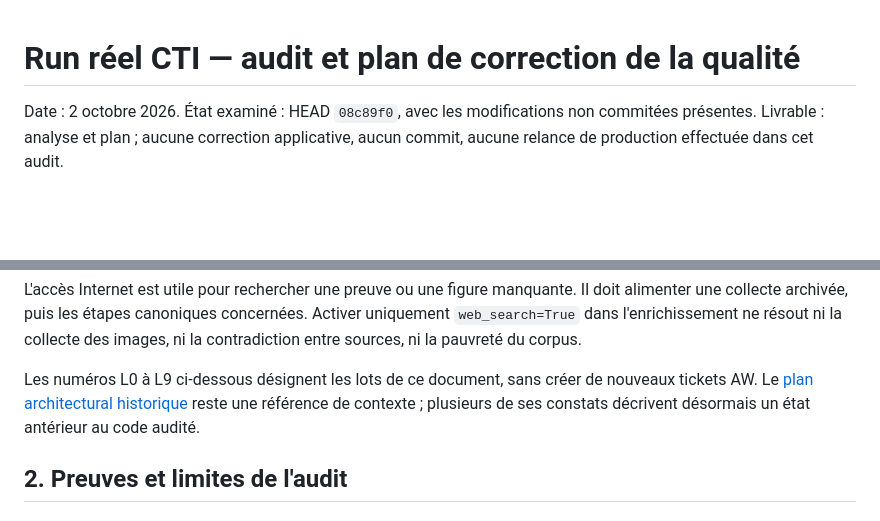
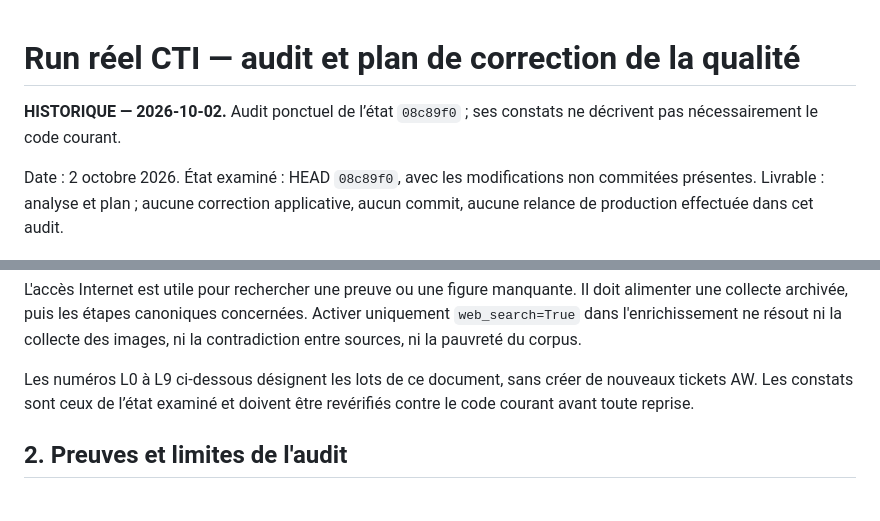
Before and after one commit to m413w4r3/AutoWork, a Markdown page: docs/design/real-run-cti-quality-recovery-plan.md, 2 parts joined by grey strips. Drawn GitHub-style; blank space fills up the shorter version.

```diff
--- a/docs/design/real-run-cti-quality-recovery-plan.md
+++ b/docs/design/real-run-cti-quality-recovery-plan.md
@@ -1,4 +1,7 @@
 # Run réel CTI — audit et plan de correction de la qualité
+
+**HISTORIQUE — 2026-10-02.** Audit ponctuel de l’état `08c89f0` ; ses constats
+ne décrivent pas nécessairement le code courant.
 
 Date : 2 octobre 2026. État examiné : HEAD `08c89f0`, avec les modifications non commitées présentes. Livrable : analyse et plan ; aucune correction applicative, aucun commit, aucune relance de production effectuée dans cet audit.
 
@@ -16,7 +19,7 @@ L'ordre recommandé est :
 
 L'accès Internet est utile pour rechercher une preuve ou une figure manquante. Il doit alimenter une collecte archivée, puis les étapes canoniques concernées. Activer uniquement `web_search=True` dans l'enrichissement ne résout ni la collecte des images, ni la contradiction entre sources, ni la pauvreté du corpus.
 
-Les numéros L0 à L9 ci-dessous désignent les lots de ce document, sans créer de nouveaux tickets AW. Le [plan architectural historique](../references/plan.md) reste une référence de contexte ; plusieurs de ses constats décrivent désormais un état antérieur au code audité.
+Les numéros L0 à L9 ci-dessous désignent les lots de ce document, sans créer de nouveaux tickets AW. Les constats sont ceux de l’état examiné et doivent être revérifiés contre le code courant avant toute reprise.
 
 ## 2. Preuves et limites de l'audit
 
```
Also changed, not shown: docs/design/2026-10-12-dead-code-removals.md (added, +183 -0 lines).
